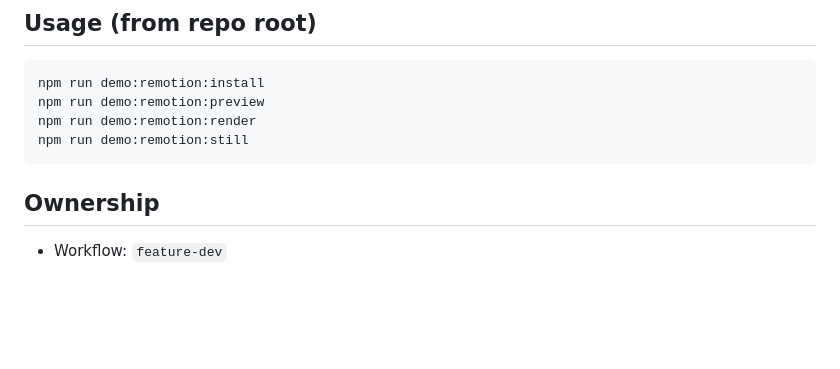
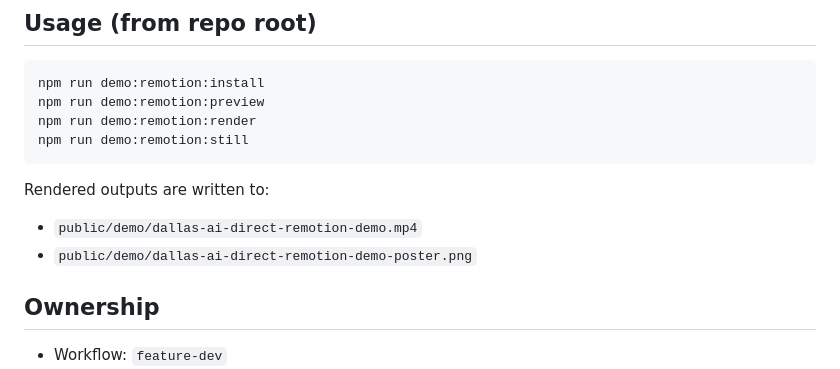
Before and after one commit to daniel-p-green/Dallas-AI-Direct-beta, a Markdown page: demo/remotion/README.md, the part around the change. Rendered like a GitHub page; blank space fills up the shorter version.

````diff
--- a/demo/remotion/README.md
+++ b/demo/remotion/README.md
@@ -25,6 +25,10 @@ npm run demo:remotion:render
 npm run demo:remotion:still
 ```
 
+Rendered outputs are written to:
+- `public/demo/dallas-ai-direct-remotion-demo.mp4`
+- `public/demo/dallas-ai-direct-remotion-demo-poster.png`
+
 ## Ownership
 
 - Workflow: `feature-dev`
````
Also changed, not shown: README.md (+18 -0 lines), plans/2026-02-15-remotion-readme-demo.md (+2 -2 lines), public/demo/dallas-ai-direct-remotion-demo-poster.png (added), 6 other files.
